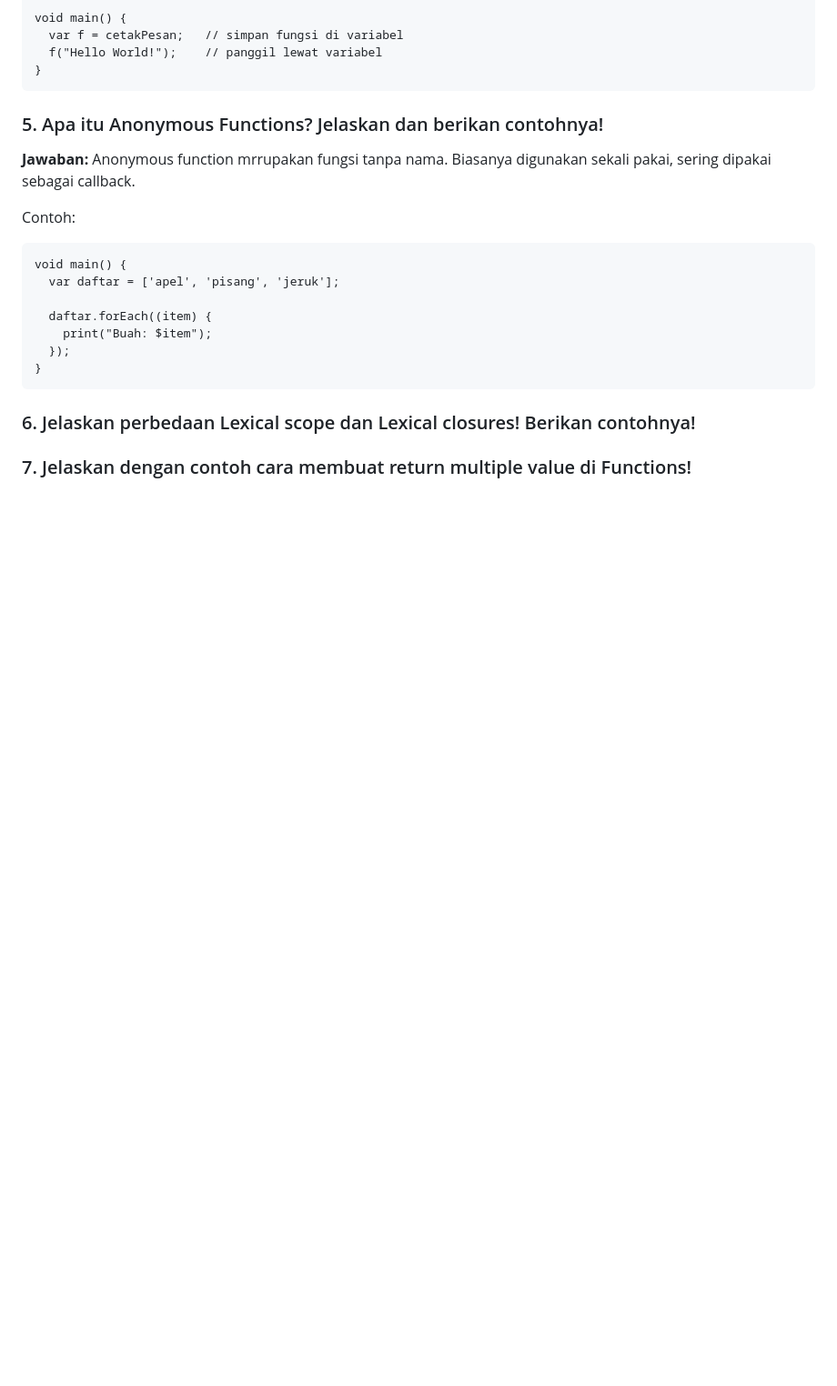
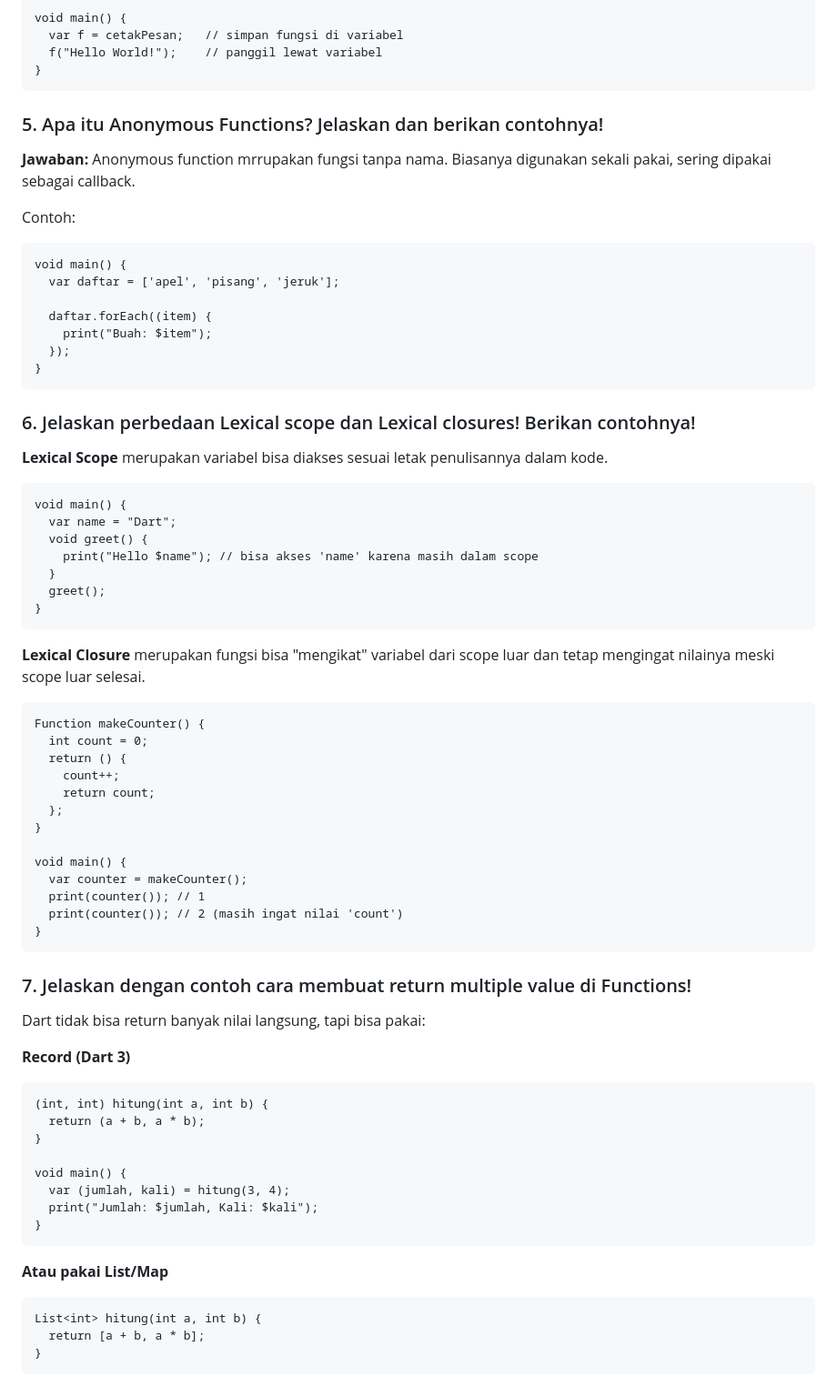
Before and after one commit to dedybayu/Pemrograman_Mobile_2025, a Markdown page: codelab04_dart/Readme.md, the part around the change. Shown at 91% size. GitHub-like rendering; blank space fills up the shorter version.

Commit message:
add: done tugas praktikum

````diff
--- a/codelab04_dart/Readme.md
+++ b/codelab04_dart/Readme.md
@@ -376,5 +376,51 @@ void main() {
 }
 ```
 ### 6. Jelaskan perbedaan Lexical scope dan Lexical closures! Berikan contohnya!
+**Lexical Scope** merupakan variabel bisa diakses sesuai letak penulisannya dalam kode.
+```
+void main() {
+  var name = "Dart";
+  void greet() {
+    print("Hello $name"); // bisa akses 'name' karena masih dalam scope
+  }
+  greet();
+}
+```
+**Lexical Closure** merupakan fungsi bisa "mengikat" variabel dari scope luar dan tetap mengingat nilainya meski scope luar selesai.
+```
+Function makeCounter() {
+  int count = 0;
+  return () {
+    count++;
+    return count;
+  };
+}
+
+void main() {
+  var counter = makeCounter();
+  print(counter()); // 1
+  print(counter()); // 2 (masih ingat nilai 'count')
+}
+```
 
 ### 7.  Jelaskan dengan contoh cara membuat return multiple value di Functions!
+Dart tidak bisa return banyak nilai langsung, tapi bisa pakai:
+
+**Record (Dart 3)**
+```
+(int, int) hitung(int a, int b) {
+  return (a + b, a * b);
+}
+
+void main() {
+  var (jumlah, kali) = hitung(3, 4);
+  print("Jumlah: $jumlah, Kali: $kali");
+}
+```
+
+**Atau pakai List/Map**
+```
+List<int> hitung(int a, int b) {
+  return [a + b, a * b];
+}
+```
````
